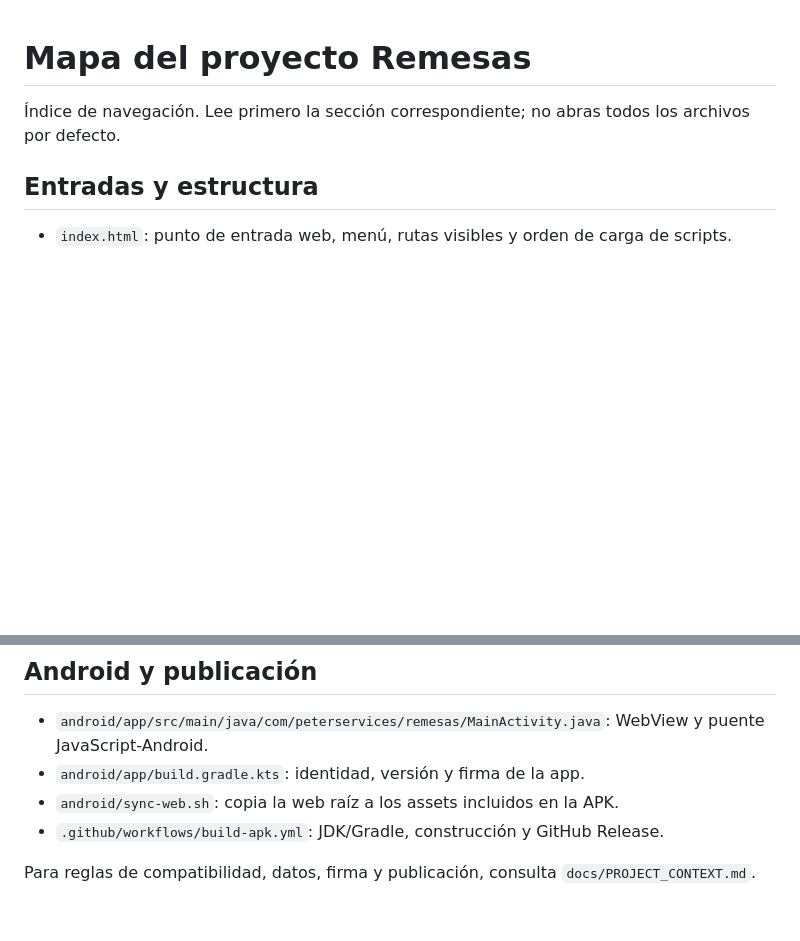
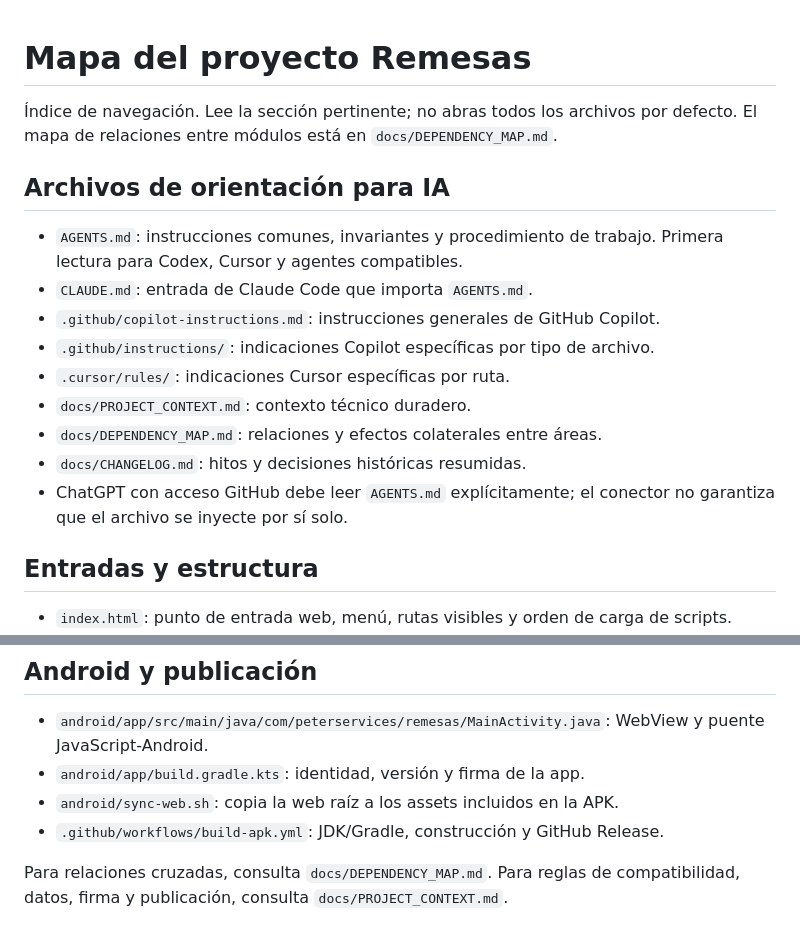
Before and after one commit to MomoSad26/PeterServices, a Markdown page: PROJECT_MAP.md, 2 parts joined by grey strips. Drawn GitHub-style; blank space fills up the shorter version.

Commit message:
docs: connect navigation map to dependency and AI guidance

```diff
--- a/PROJECT_MAP.md
+++ b/PROJECT_MAP.md
@@ -1,6 +1,18 @@
 # Mapa del proyecto Remesas
 
-Índice de navegación. Lee primero la sección correspondiente; no abras todos los archivos por defecto.
+Índice de navegación. Lee la sección pertinente; no abras todos los archivos por defecto. El mapa de relaciones entre módulos está en `docs/DEPENDENCY_MAP.md`.
+
+## Archivos de orientación para IA
+
+- `AGENTS.md`: instrucciones comunes, invariantes y procedimiento de trabajo. Primera lectura para Codex, Cursor y agentes compatibles.
+- `CLAUDE.md`: entrada de Claude Code que importa `AGENTS.md`.
+- `.github/copilot-instructions.md`: instrucciones generales de GitHub Copilot.
+- `.github/instructions/`: indicaciones Copilot específicas por tipo de archivo.
+- `.cursor/rules/`: indicaciones Cursor específicas por ruta.
+- `docs/PROJECT_CONTEXT.md`: contexto técnico duradero.
+- `docs/DEPENDENCY_MAP.md`: relaciones y efectos colaterales entre áreas.
+- `docs/CHANGELOG.md`: hitos y decisiones históricas resumidas.
+- ChatGPT con acceso GitHub debe leer `AGENTS.md` explícitamente; el conector no garantiza que el archivo se inyecte por sí solo.
 
 ## Entradas y estructura
 
@@ -51,4 +63,4 @@ Las rutas de menú se declaran en `index.html` y se resuelven en `js/router.js`:
 - `android/sync-web.sh`: copia la web raíz a los assets incluidos en la APK.
 - `.github/workflows/build-apk.yml`: JDK/Gradle, construcción y GitHub Release.
 
-Para reglas de compatibilidad, datos, firma y publicación, consulta `docs/PROJECT_CONTEXT.md`.
+Para relaciones cruzadas, consulta `docs/DEPENDENCY_MAP.md`. Para reglas de compatibilidad, datos, firma y publicación, consulta `docs/PROJECT_CONTEXT.md`.
```
